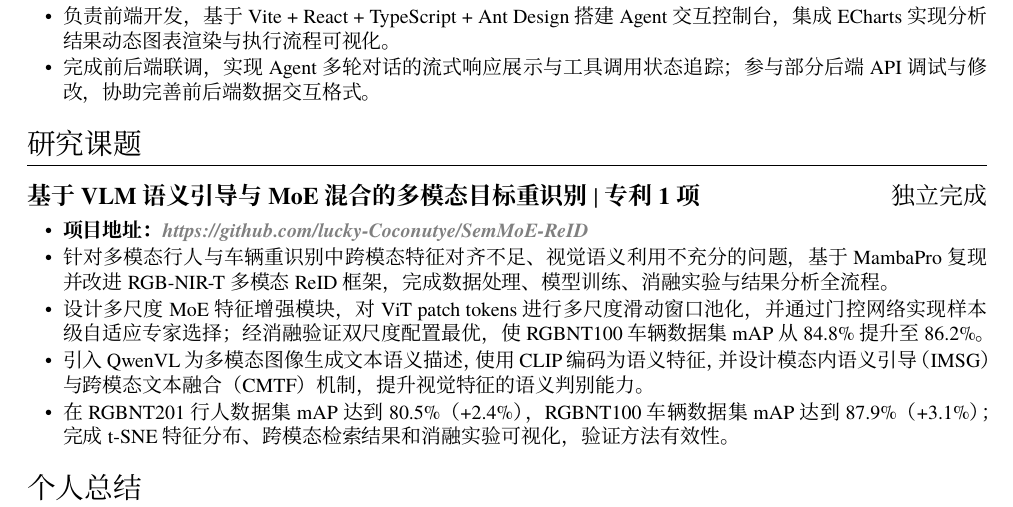
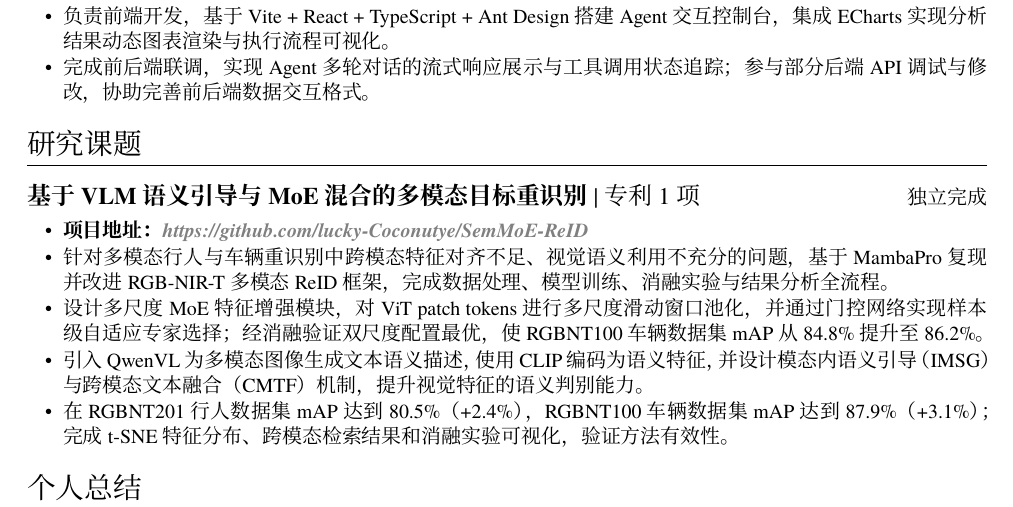
Before and after one commit to lucky-Coconutye/yzy-resume, a LaTeX CV (resume-zh_CN.tex): part of page 2 of 2, cut so that both start at the same text. Compiled offline with XeLaTeX; a missing font is replaced by an installed copy or a similar font.

Commit message:
Refine research heading emphasis and size

```diff
--- a/resume-zh_CN.tex
+++ b/resume-zh_CN.tex
@@ -93,7 +93,7 @@
 \end{itemize}
 
 \section{研究课题}
-\datedsubsection{\textbf{基于 VLM 语义引导与 MoE 混合的多模态目标重识别} \textbar\ \textbf{专利 1 项}}{独立完成}
+\datedsubsection{\textbf{基于 VLM 语义引导与 MoE 混合的多模态目标重识别} \textbar\ 专利 1 项}{\small 独立完成}
 \begin{itemize}
   \item \textbf{项目地址：}\projectlink{https://github.com/lucky-Coconutye/SemMoE-ReID}{https://github.com/lucky-Coconutye/SemMoE-ReID}
   \item 针对多模态行人与车辆重识别中跨模态特征对齐不足、视觉语义利用不充分的问题，基于 MambaPro 复现并改进 RGB-NIR-T 多模态 ReID 框架，完成数据处理、模型训练、消融实验与结果分析全流程。
```
